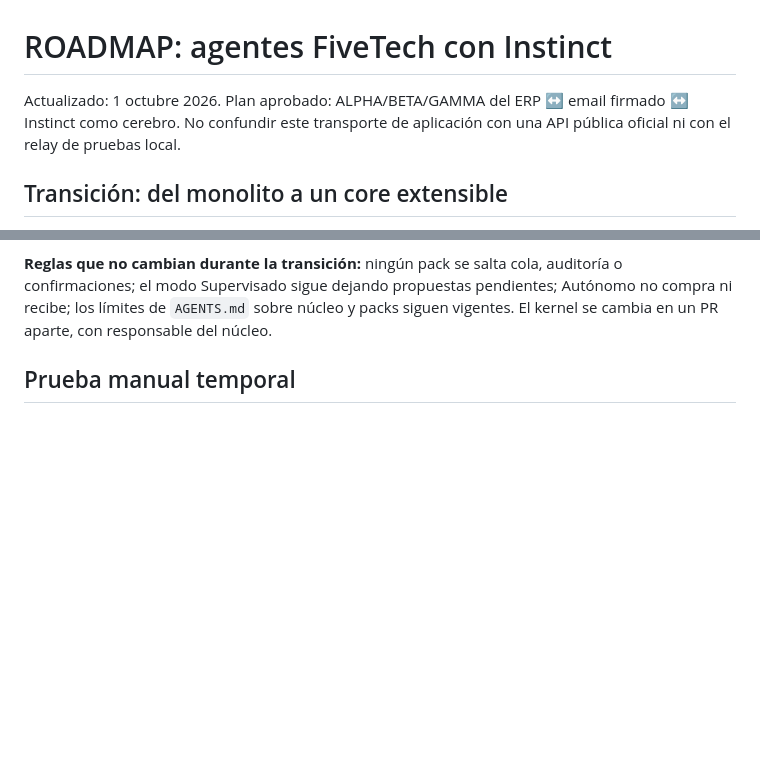
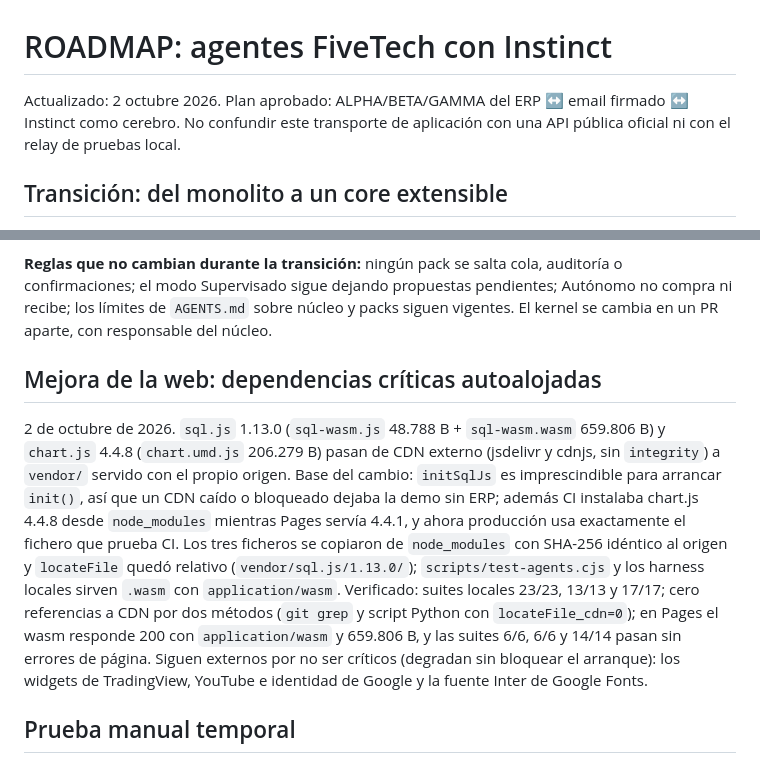
Before and after one commit to FiveTechSoft/AdaptaPro, a Markdown page: ROADMAP.md, 2 parts joined by grey strips. Rendered like a GitHub page; blank space fills up the shorter version.

Commit message:
Documenta en el ROADMAP la autoalojacion de sql.js y chart.js con su verificacion

```diff
--- a/ROADMAP.md
+++ b/ROADMAP.md
@@ -1,6 +1,6 @@
 # ROADMAP: agentes FiveTech con Instinct
 
-Actualizado: 1 octubre 2026. Plan aprobado: ALPHA/BETA/GAMMA del ERP ↔ email firmado ↔ Instinct como cerebro. No confundir este transporte de aplicación con una API pública oficial ni con el relay de pruebas local.
+Actualizado: 2 octubre 2026. Plan aprobado: ALPHA/BETA/GAMMA del ERP ↔ email firmado ↔ Instinct como cerebro. No confundir este transporte de aplicación con una API pública oficial ni con el relay de pruebas local.
 
 ## Transición: del monolito a un core extensible
 
@@ -23,6 +23,10 @@ Actualizado: 1 octubre 2026. Plan aprobado: ALPHA/BETA/GAMMA del ERP ↔ email f
 - [x] **Paso 5 · CI completa** — hecho el 2 de octubre de 2026, con esta base: (1) `cloudflare/worker.test.mjs` ya pasaba local sin red (**17 PASS**: validadores de consulta y respuesta, cola con fixtures, envío único) y no depende de nada externo, así que corre en un job de Node puro; (2) `scripts/test-agents.cjs` (17 casos) exige las dependencias que documenta `docs/agentes-erp.md` (`npm install --no-save playwright sql.js@1.13.0 chart.js@4.4.8`) y un Chrome, que en el runner es `/usr/bin/google-chrome` — por eso el script acepta ahora `CHROME_BIN` en vez de ruta fija (hoy también se puede ejecutar en Windows). Workflow nuevo `.github/workflows/erp-tests.yml` con dos jobs en cada PR y push a `main` (mismos triggers que `packs.yml`): *worker* (Node 22, segundos) y *agentes* (instala las tres dependencias, `CHROME_BIN`, sube `evidencia-*.png` y `resultados-agentes.json` como artefacto). `.gitignore` nuevo evita commitear `node_modules/` y las salidas de la raíz (la evidencia versionada sigue en `docs/evidencia-agentes/`). Hallazgo corregido de camino: la condición de espera del script (`AP?.db`) se cumplía antes de terminar migraciones y siembra, y hacía fallar 5 de 17 casos por «no such table»; ahora espera `user_version === 2` y `audit_log` con filas, el mismo criterio de las pruebas locales. Verificado local: **17/17 dos veces** (contador propio = casos `test()` = 17) y worker 17 PASS; verificado en CI tras el push.
 
 **Reglas que no cambian durante la transición:** ningún pack se salta cola, auditoría o confirmaciones; el modo Supervisado sigue dejando propuestas pendientes; Autónomo no compra ni recibe; los límites de `AGENTS.md` sobre núcleo y packs siguen vigentes. El kernel se cambia en un PR aparte, con responsable del núcleo.
+
+## Mejora de la web: dependencias críticas autoalojadas
+
+2 de octubre de 2026. `sql.js` 1.13.0 (`sql-wasm.js` 48.788 B + `sql-wasm.wasm` 659.806 B) y `chart.js` 4.4.8 (`chart.umd.js` 206.279 B) pasan de CDN externo (jsdelivr y cdnjs, sin `integrity`) a `vendor/` servido con el propio origen. Base del cambio: `initSqlJs` es imprescindible para arrancar `init()`, así que un CDN caído o bloqueado dejaba la demo sin ERP; además CI instalaba chart.js 4.4.8 desde `node_modules` mientras Pages servía 4.4.1, y ahora producción usa exactamente el fichero que prueba CI. Los tres ficheros se copiaron de `node_modules` con SHA-256 idéntico al origen y `locateFile` quedó relativo (`vendor/sql.js/1.13.0/`); `scripts/test-agents.cjs` y los harness locales sirven `.wasm` con `application/wasm`. Verificado: suites locales 23/23, 13/13 y 17/17; cero referencias a CDN por dos métodos (`git grep` y script Python con `locateFile_cdn=0`); en Pages el wasm responde 200 con `application/wasm` y 659.806 B, y las suites 6/6, 6/6 y 14/14 pasan sin errores de página. Siguen externos por no ser críticos (degradan sin bloquear el arranque): los widgets de TradingView, YouTube e identidad de Google y la fuente Inter de Google Fonts.
 
 ## Prueba manual temporal
 
```
